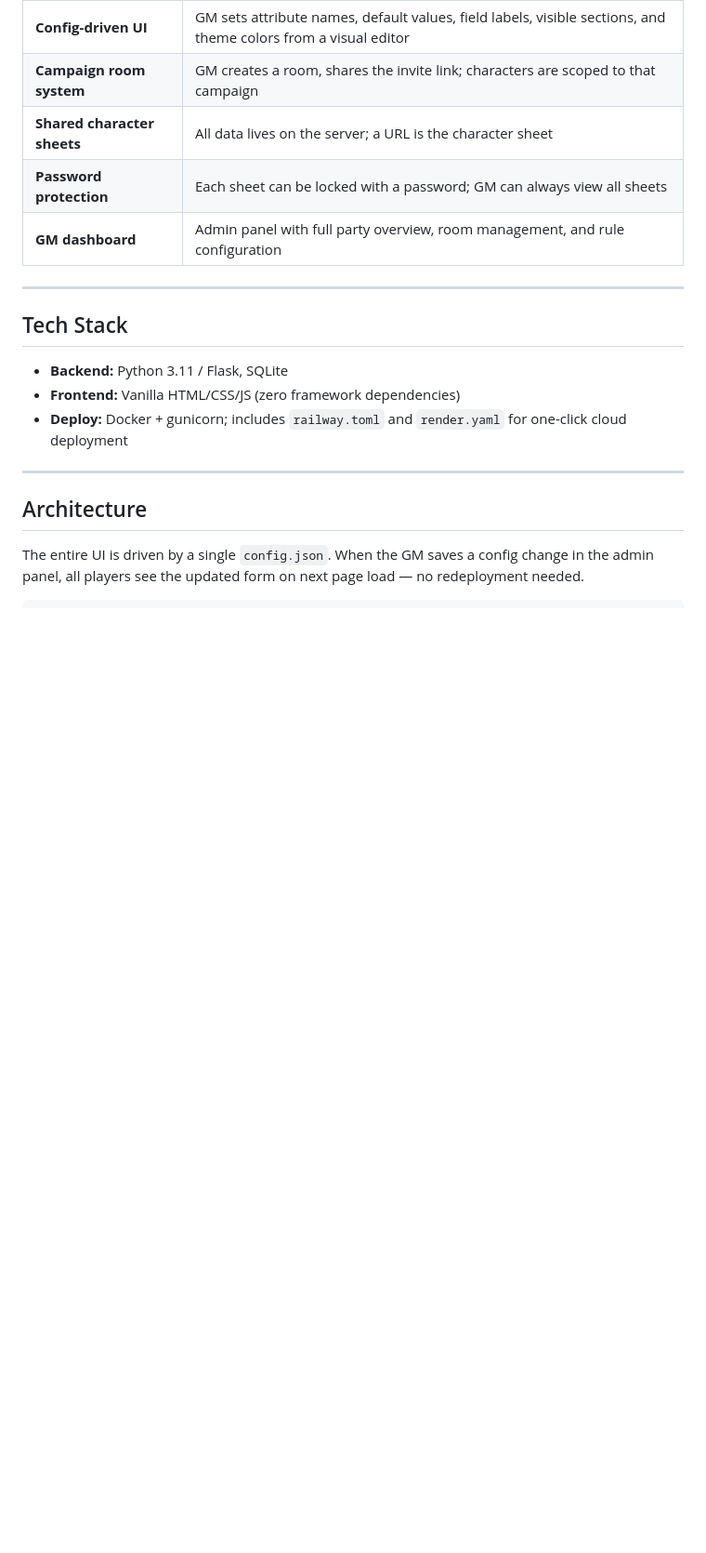
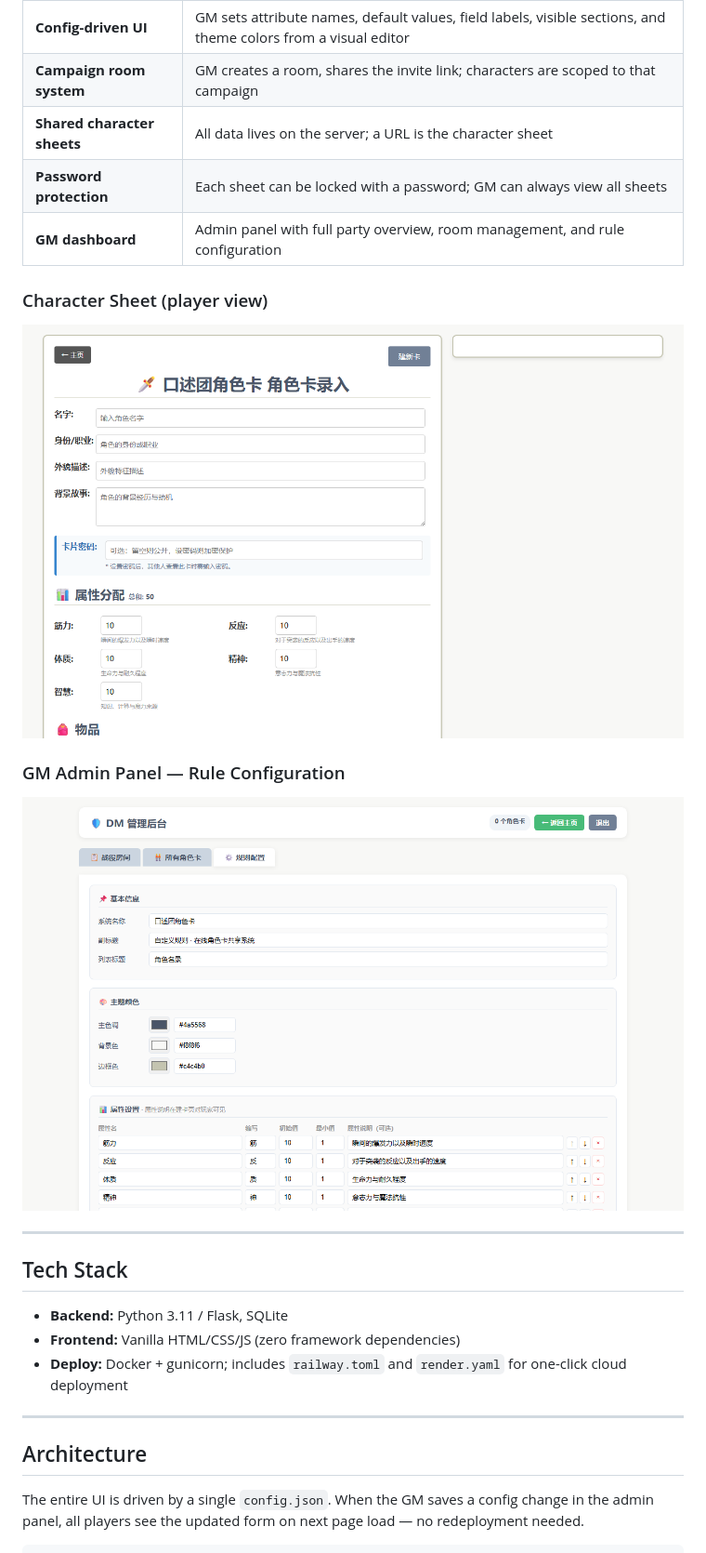
Before and after one commit to ZhenWei-Shi/trpg-card-hub, a Markdown page: README.md, the part around the change. Shown at 93% size. Drawn GitHub-style; pictures changed too: assets/screenshot-admin.png (added), assets/screenshot-create.png (added); blank space fills up the shorter version.

Commit message:
add screenshots to README for portfolio visibility
Co-Authored-By: Claude Sonnet 4.6 <noreply@anthropic.com>

```diff
--- a/README.md
+++ b/README.md
@@ -26,6 +26,12 @@ Narrative and homebrew TTRPGs have no dedicated tooling. Players either handwrit
 | **Shared character sheets** | All data lives on the server; a URL is the character sheet |
 | **Password protection** | Each sheet can be locked with a password; GM can always view all sheets |
 | **GM dashboard** | Admin panel with full party overview, room management, and rule configuration |
+
+### Character Sheet (player view)
+![Character sheet creation form](assets/screenshot-create.png)
+
+### GM Admin Panel — Rule Configuration
+![GM admin panel showing the rule config editor](assets/screenshot-admin.png)
 
 ---
 
```
